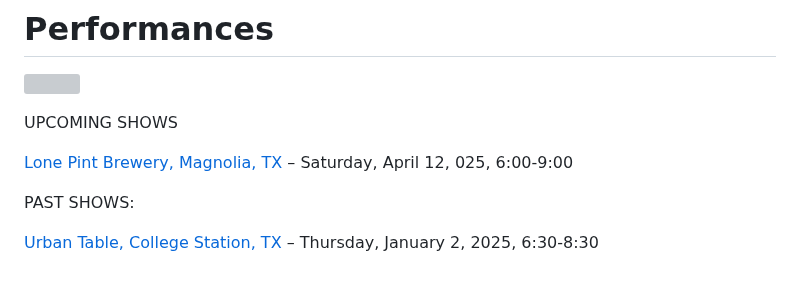
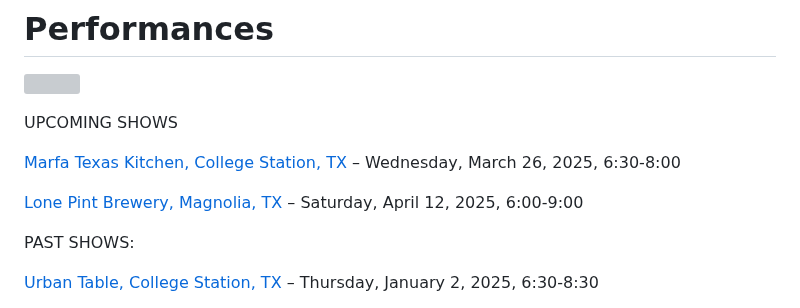
Before and after one commit to rosshudgins/krajicek, a Markdown page: _posts/content/live-shows.md, the part around the change. Drawn GitHub-style; blank space fills up the shorter version; grey boxes are pictures that could not be loaded.

Commit message:
Update Content “live-shows”

```diff
--- a/_posts/content/live-shows.md
+++ b/_posts/content/live-shows.md
@@ -9,7 +9,9 @@ date: 2021-07-24T22:46:32.154Z
 
 UPCOMING SHOWS
 
-[Lone Pint Brewery, Magnolia, TX](https://lonepint.com/) – Saturday, April 12, 025, 6:00-9:00
+[Marfa Texas Kitchen, College Station, TX](https://marfatexaskitchen.com/) – Wednesday, March 26, 2025, 6:30-8:00
+
+[Lone Pint Brewery, Magnolia, TX](https://lonepint.com/) – Saturday, April 12, 2025, 6:00-9:00
 
 PAST SHOWS:
 
```
